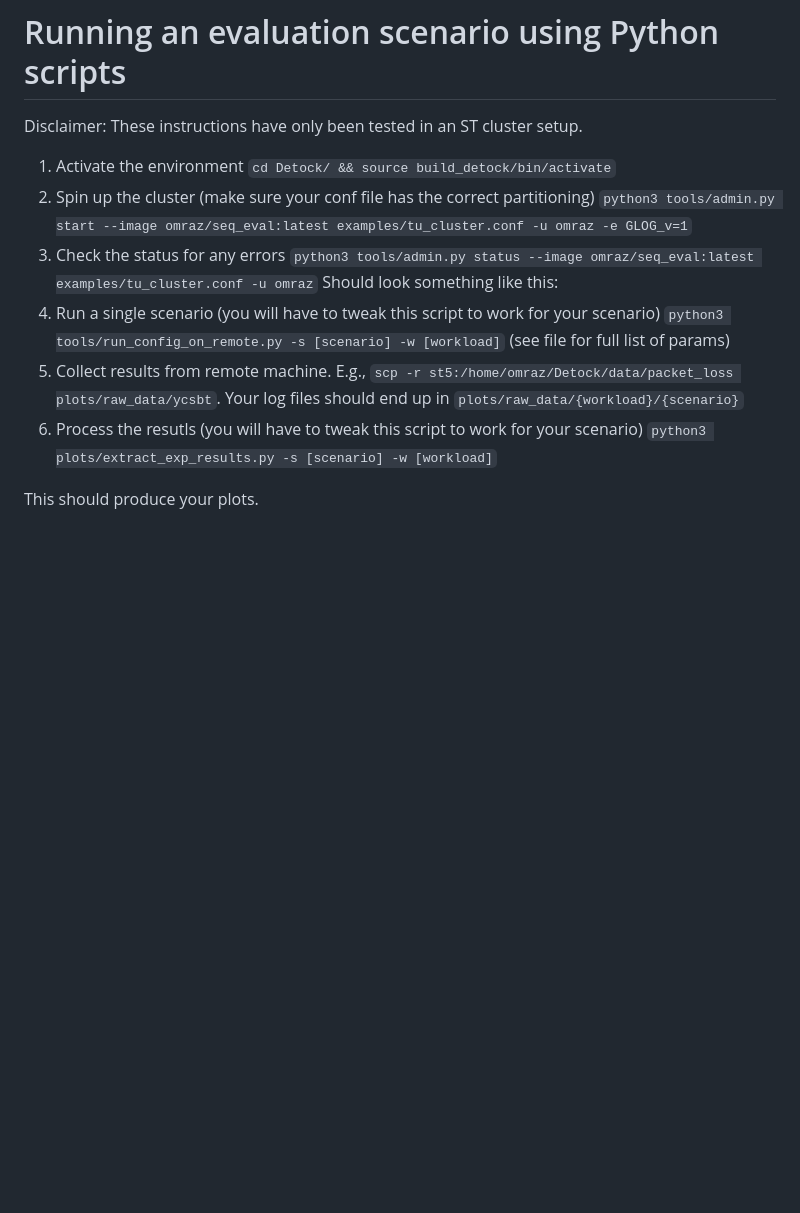
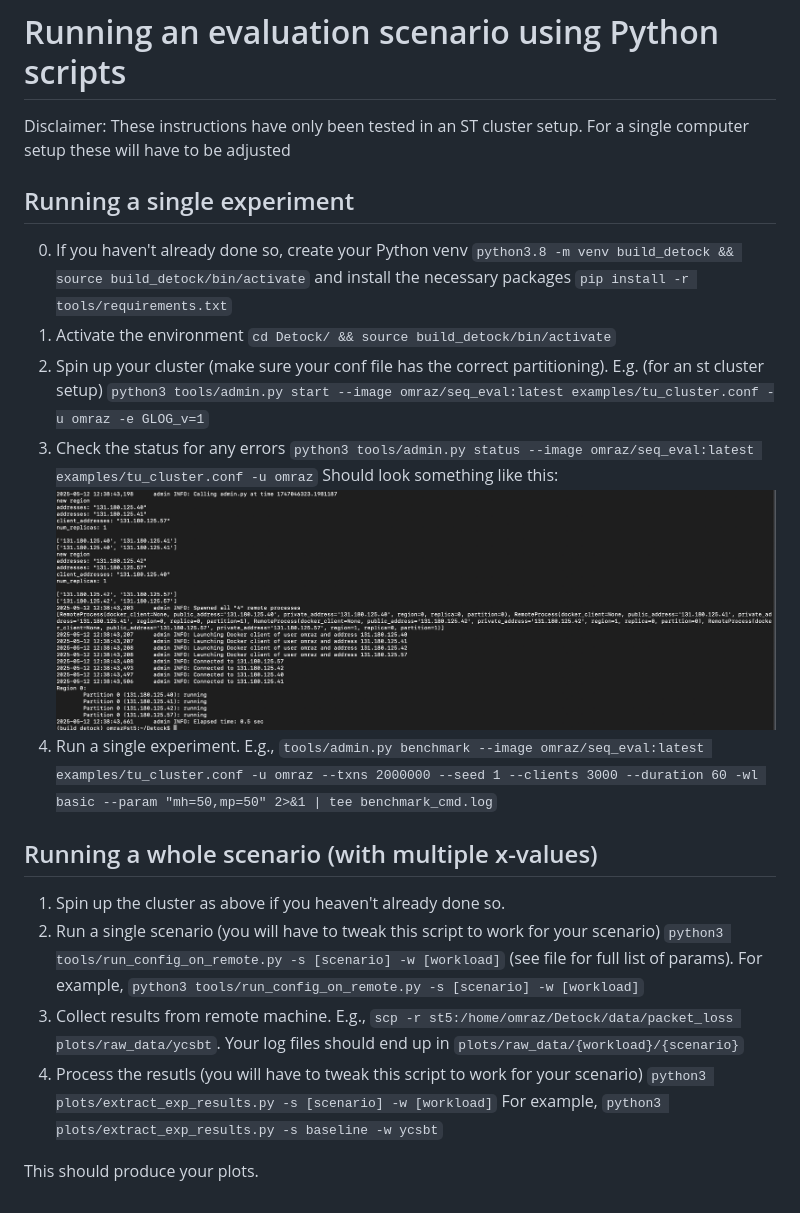
Before and after one commit to my-username-was-taken/cse3000-movr-benchmark, a Markdown page: tools/README.md, the part around the change. Rendered like a GitHub page; pictures changed too: tools/status_command_output.png (added); blank space fills up the shorter version.

Commit message:
Adjust README

```diff
--- a/tools/README.md
+++ b/tools/README.md
@@ -1,12 +1,21 @@
 # Running an evaluation scenario using Python scripts
 
-Disclaimer: These instructions have only been tested in an ST cluster setup.
+Disclaimer: These instructions have only been tested in an ST cluster setup. For a single computer setup these will have to be adjusted
 
+## Running a single experiment
+
+0. If you haven't already done so, create your Python venv `python3.8 -m venv build_detock && source build_detock/bin/activate` and install the necessary packages `pip install -r tools/requirements.txt`
 1. Activate the environment `cd Detock/ && source build_detock/bin/activate`
-2. Spin up the cluster (make sure your conf file has the correct partitioning) `python3 tools/admin.py start --image omraz/seq_eval:latest examples/tu_cluster.conf -u omraz -e GLOG_v=1`
+2. Spin up your cluster (make sure your conf file has the correct partitioning). E.g. (for an st cluster setup) `python3 tools/admin.py start --image omraz/seq_eval:latest examples/tu_cluster.conf -u omraz -e GLOG_v=1`
 3. Check the status for any errors `python3 tools/admin.py status --image omraz/seq_eval:latest examples/tu_cluster.conf -u omraz` Should look something like this:
-4. Run a single scenario (you will have to tweak this script to work for your scenario) `python3 tools/run_config_on_remote.py -s [scenario] -w [workload]` (see file for full list of params)
-5. Collect results from remote machine. E.g., `scp -r st5:/home/omraz/Detock/data/packet_loss plots/raw_data/ycsbt`. Your log files should end up in `plots/raw_data/{workload}/{scenario}`
-6. Process the resutls (you will have to tweak this script to work for your scenario) `python3 plots/extract_exp_results.py -s [scenario] -w [workload]`
+![Successful status](status_command_output.png)
+4. Run a single experiment. E.g., `tools/admin.py benchmark --image omraz/seq_eval:latest examples/tu_cluster.conf -u omraz --txns 2000000 --seed 1 --clients 3000 --duration 60 -wl basic --param "mh=50,mp=50" 2>&1 | tee benchmark_cmd.log`
+
+## Running a whole scenario (with multiple x-values)
+
+1. Spin up the cluster as above if you heaven't already done so.
+2. Run a single scenario (you will have to tweak this script to work for your scenario) `python3 tools/run_config_on_remote.py -s [scenario] -w [workload]` (see file for full list of params). For example, `python3 tools/run_config_on_remote.py -s [scenario] -w [workload]`
+3. Collect results from remote machine. E.g., `scp -r st5:/home/omraz/Detock/data/packet_loss plots/raw_data/ycsbt`. Your log files should end up in `plots/raw_data/{workload}/{scenario}`
+4. Process the resutls (you will have to tweak this script to work for your scenario) `python3 plots/extract_exp_results.py -s [scenario] -w [workload]` For example, `python3 plots/extract_exp_results.py -s baseline -w ycsbt`
 
 This should produce your plots.
```
Also changed, not shown: 1 other file.
